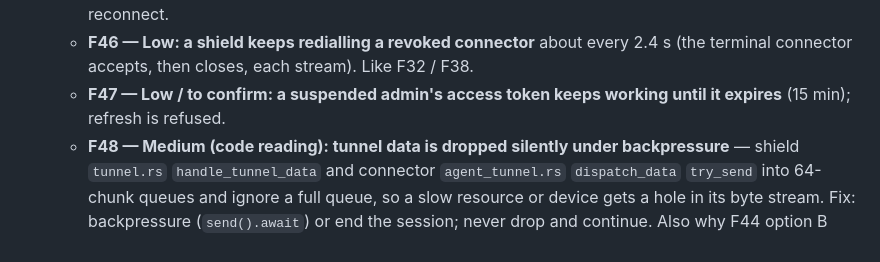
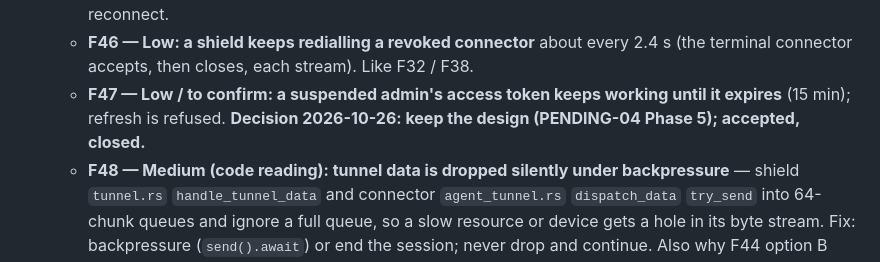
Before and after one commit to vairabarath/zecurity, a Markdown page: .zecurity-obs/Sprint20/path.md, the part around the change. GitHub-like rendering.

Commit message:
docs: F47 — keep the design (access token valid ≤ 15 min after suspension; PENDING-04 Phase 5), closed
Co-Authored-By: Claude Opus 5.5 <noreply@anthropic.com>

```diff
--- a/.zecurity-obs/Sprint20/path.md
+++ b/.zecurity-obs/Sprint20/path.md
@@ -395,7 +395,7 @@ Found during discovery/planning; **do not fix in this sprint** without a separat
   - **F44 — Medium: a shield Control stream reconnect (incl. every cert renewal) freezes all open sessions through that shield** — no data, no close; new sessions work. Connector `unregister_shield` leaves the shield's relay sessions open on the dead stream's sender; the shield starts a fresh `TunnelHub` per stream and leaks the old tunnels' sockets. On `main` too. Decision D-1 (2026-10-26): **B** — keep sessions across the reconnect while the shield renewed before its cert expired; end them if the cert expired. Design in Fix 14; F45 is fixed by the same change.
   - **F45 — Low (code reading): an old shield stream's cleanup can unregister the newer stream** (channels keyed by shield id, removed without a stream check) → new tunnels fail until the next reconnect.
   - **F46 — Low: a shield keeps redialling a revoked connector** about every 2.4 s (the terminal connector accepts, then closes, each stream). Like F32 / F38.
-  - **F47 — Low / to confirm: a suspended admin's access token keeps working until it expires** (15 min); refresh is refused.
+  - **F47 — Low / to confirm: a suspended admin's access token keeps working until it expires** (15 min); refresh is refused. **Decision 2026-10-26: keep the design (PENDING-04 Phase 5); accepted, closed.**
   - **F48 — Medium (code reading): tunnel data is dropped silently under backpressure** — shield `tunnel.rs` `handle_tunnel_data` and connector `agent_tunnel.rs` `dispatch_data` `try_send` into 64-chunk queues and ignore a full queue, so a slow resource or device gets a hole in its byte stream. Fix: backpressure (`send().await`) or end the session; never drop and continue. Also why F44 option B cannot simply "hold and adopt" sessions (Fix 14 correction).
   - **Status (2026-10-26):** F44 (as a renewal handover, D-1 = B), F45 and F48 **implemented locally** on `sprint20/fix14-shield-reconnect-sessions` (8 commits; connector 261 / shield 51 tests pass, new tests mutation-checked); **live acceptance pending**. Deployment order: **connectors before shields** (accepted 2026-10-26; a new shield with an old connector hits F45 on every renewal). F46, F47 still open. See Fix 14 → Implementation.
   - Runbook corrections for `docs/certificate-audit-live-runbook.md` (grpcurl import path, CRL lists only unexpired serials, F1/F4 message, LAN relay flag, stage G order): Fix 14 → Runbook corrections.
```
Also changed, not shown: 1 other file.
